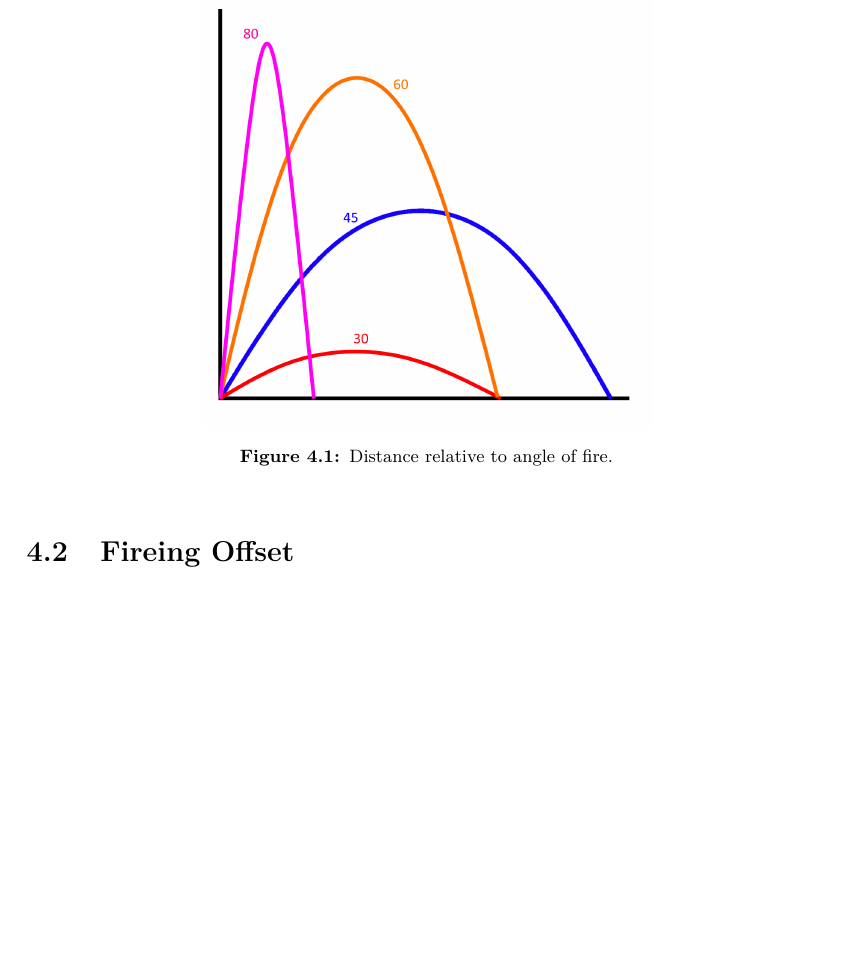
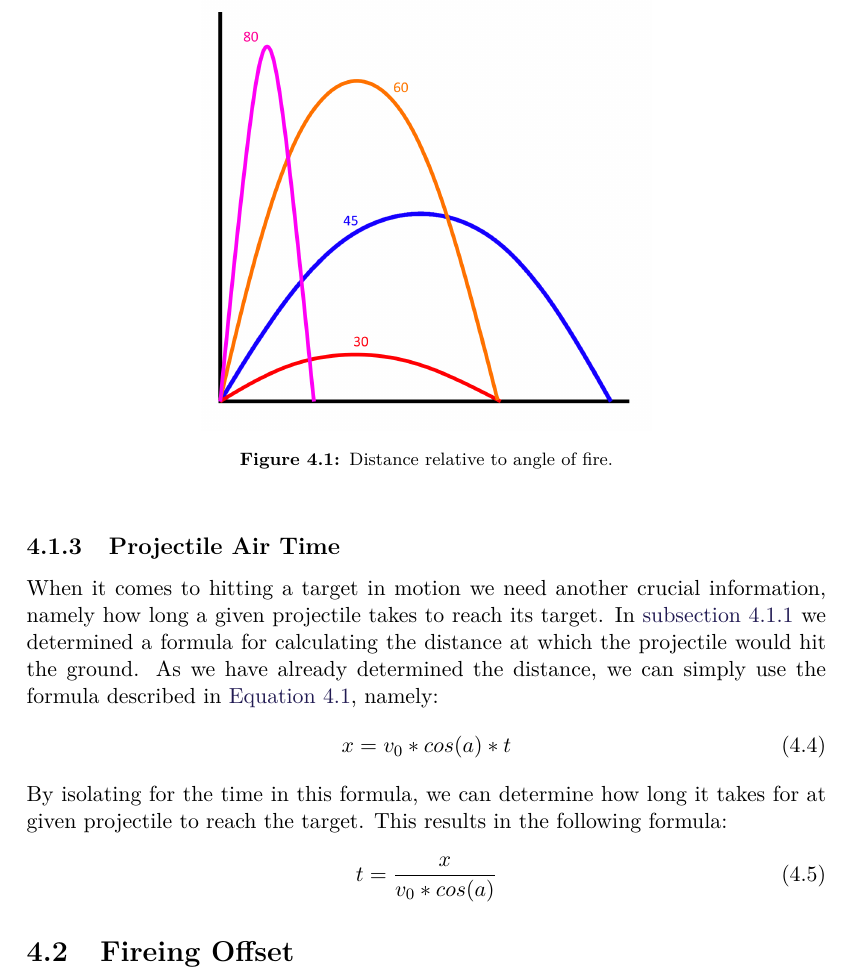
Before and after one commit to SimonHoejberg/P5, a LaTeX thesis (P5.tex, which reads sections/PhysTheory/ProjectileMotion.tex): part of page 18 of 21, cut so that both start at the same text, the shorter picture padded with empty space. Compiled offline with pdfLaTeX.

Commit message:
Update ProjectileMotion.tex
Tried fixing the commit issue

```diff
--- a/sections/PhysTheory/ProjectileMotion.tex
+++ b/sections/PhysTheory/ProjectileMotion.tex
@@ -59,18 +59,22 @@ coeffecients. The relation between fireing angle and travelled distance is
 exemplified in \autoref{ProjMot}.
 
 \figx[0.25]{ProjMot}{Distance relative to angle of fire.}
-% figur af turret og kasteparabel
-% forklaring af hvordan ændring af hastighed og vinkel påvirker skuddet
-% \subsection{tid}
-% noget om tid
-% \begin{equation}
-% t=\frac{x}{v_0*cos(a)}
-% \end{equation}
-%This gives the
-% equation:
-% \begin{equation}\label{time}
-% t=\frac{x}{v_0*cos(a)}
-% \end{equation}
+
+\subsection{Projectile Air Time}
+When it comes to hitting a target in motion we need another crucial information,
+namely how long a given projectile takes to reach its target.
+In \autoref{CalcDist} we determined a formula for calculating the distance at
+which the projectile would hit the ground. As we have already determined the
+distance, we can simply use the formula described in \autoref{slength}, namely:
+\begin{equation}
+x=v_0*cos(a)*t
+\end{equation}
+By isolating for the time in this formula, we can determine how long it takes
+for at given projectile to reach the target. This results in the following
+formula:
+\begin{equation}\label{TimeEq}
+t=\frac{x}{v_0*cos(a)}
+\end{equation}
 
 
 % All of these variables can be deduced from two key pieces of information; the
```
Also changed, not shown: sections/PhysTheory/ProjectileMotion.tex (2 more changed lines).
